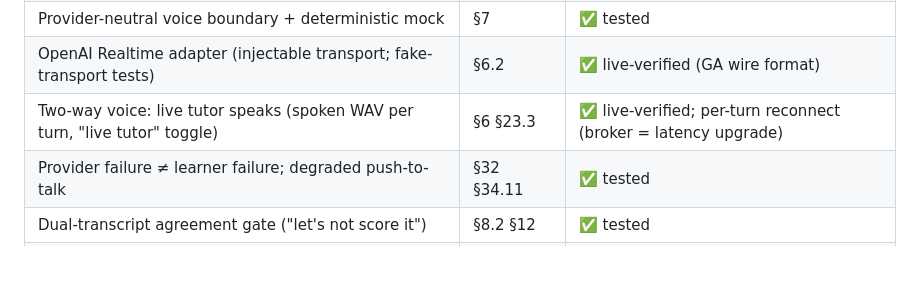
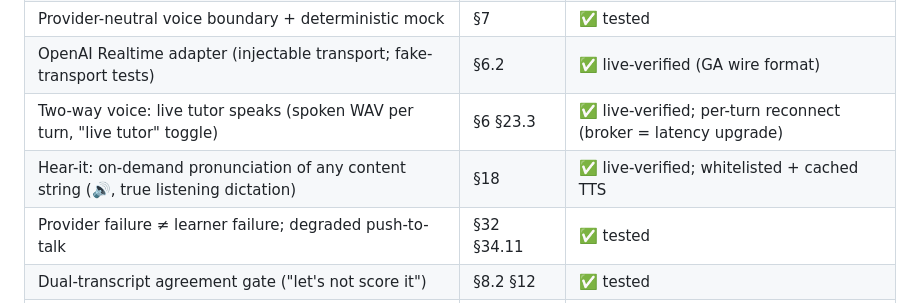
Before and after one commit to BoundState-AI/HOVOR, a Markdown page: README.md, the part around the change. GitHub-like rendering; blank space fills up the shorter version.

Commit message:
docs: README — hear-it pronunciation row
Co-Authored-By: Claude "Beth" <noreply@anthropic.com>
Co-Authored-By: Dr. Joseph Wilde, BoundState AI

```diff
--- a/README.md
+++ b/README.md
@@ -37,6 +37,7 @@ uv run python -m hovor.bakeoff hovor/bakeoff/sample_manifest.json --providers mo
 | Provider-neutral voice boundary + deterministic mock | §7 | ✅ tested |
 | OpenAI Realtime adapter (injectable transport; fake-transport tests) | §6.2 | ✅ live-verified (GA wire format) |
 | Two-way voice: live tutor speaks (spoken WAV per turn, "live tutor" toggle) | §6 §23.3 | ✅ live-verified; per-turn reconnect (broker = latency upgrade) |
+| Hear-it: on-demand pronunciation of any content string (🔊, true listening dictation) | §18 | ✅ live-verified; whitelisted + cached TTS |
 | Provider failure ≠ learner failure; degraded push-to-talk | §32 §34.11 | ✅ tested |
 | Dual-transcript agreement gate ("let's not score it") | §8.2 §12 | ✅ tested |
 | Build 0 bakeoff: WER/CER/diacritic/proper-noun/latency → report | §9 §33 | ✅ harness tested, ⏳ needs keys + native audio |
```
